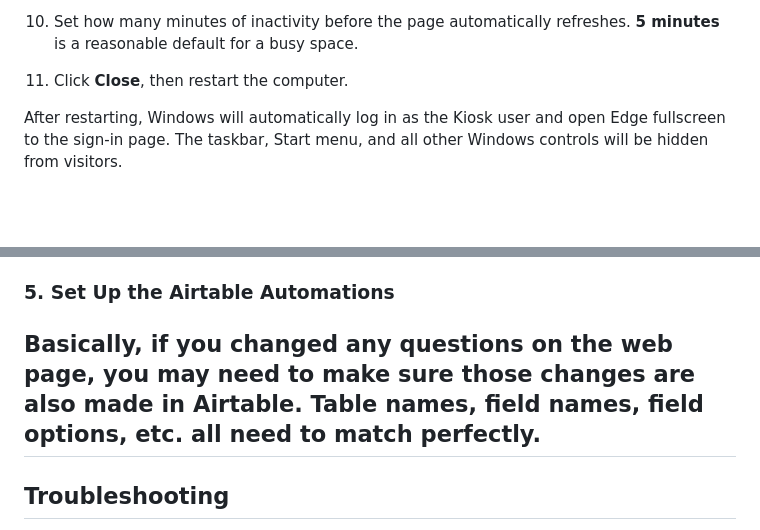
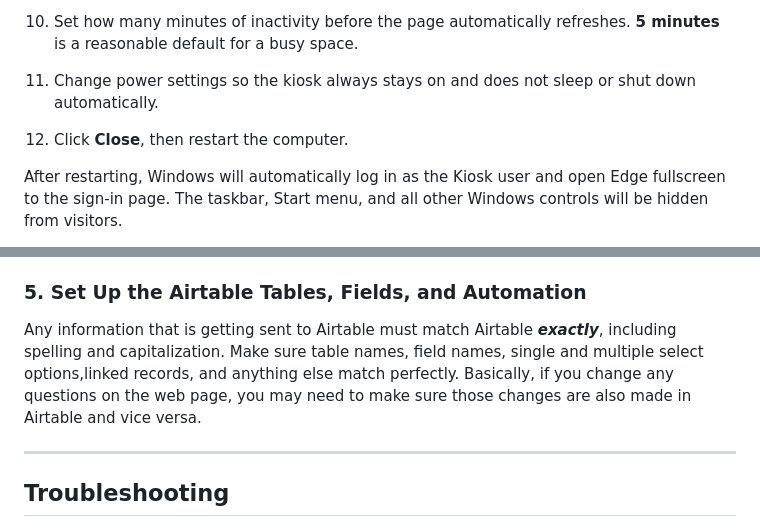
Before and after one commit to ringlingmakerspace/signInKiosk, a Markdown page: documentation.md, 2 parts joined by grey strips. Rendered like a GitHub page; blank space fills up the shorter version.

```diff
--- a/documentation.md
+++ b/documentation.md
@@ -238,7 +235,9 @@ Windows 11 has a built-in feature called **Assigned Access** that locks the comp
 
 10. Set how many minutes of inactivity before the page automatically refreshes. **5 minutes** is a reasonable default for a busy space.
 
-11. Click **Close**, then restart the computer.
+11. Change power settings so the kiosk always stays on and does not sleep or shut down automatically.
+
+12. Click **Close**, then restart the computer.
 
 After restarting, Windows will automatically log in as the Kiosk user and open Edge fullscreen to the sign-in page. The taskbar, Start menu, and all other Windows controls will be hidden from visitors.
 
@@ -280,8 +279,10 @@ After restarting, Windows will automatically log in as the Kiosk user and open E
 4. **Editing an existing deployment's settings and saving is not enough — you must create a New version (or a New deployment) for access or code changes to actually take effect on the live `/exec` URL.** This is the single most common cause of "the kiosk says it worked but nothing shows up in Airtable."
 5. Copy the resulting `/exec` URL. If `APPS_SCRIPT_URL` in `index.html` doesn't already match it, update it and push to `main`.
 
-### 5. Set Up the Airtable Automations
-Basically, if you changed any questions on the web page, you may need to make sure those changes are also made in Airtable. Table names, field names, field options, etc. all need to match perfectly.
+### 5. Set Up the Airtable Tables, Fields, and Automation
+
+Any information that is getting sent to Airtable must match Airtable ***exactly***, including spelling and capitalization. Make sure table names, field names, single and multiple select options,linked records, and anything else match perfectly. Basically, if you change any questions on the web page, you may need to make sure those changes are also made in Airtable and vice versa.
+
 ---
 
 ## Troubleshooting
```
Also changed, not shown: other parts of documentation.md (+10 -14 lines).
